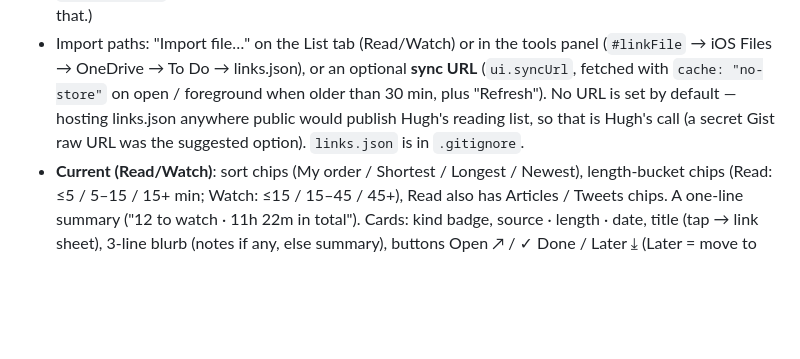
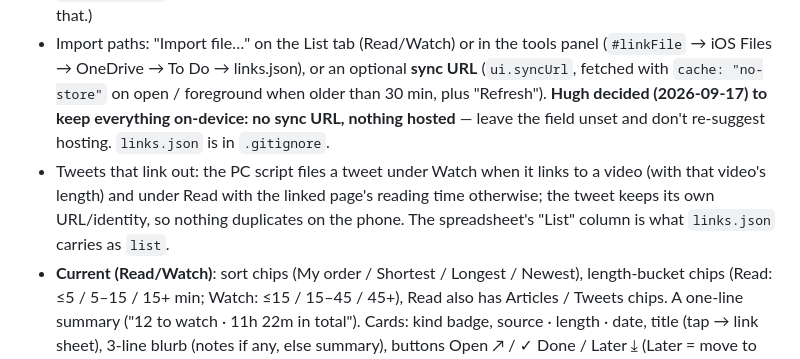
Before and after one commit to hughnorton/todo-app, a Markdown page: CLAUDE.md, the part around the change. Drawn GitHub-style; blank space fills up the shorter version.

Commit message:
Docs: record on-device-only decision and tweet link-following rule
Co-Authored-By: Claude Fable 5.1 <noreply@anthropic.com>

```diff
--- a/CLAUDE.md
+++ b/CLAUDE.md
@@ -52,9 +52,13 @@ video → Watch), fed by the Gmail link tracker on Hugh's PC
 - Import paths: "Import file…" on the List tab (Read/Watch) or in the tools panel
   (`#linkFile` → iOS Files → OneDrive → To Do → links.json), or an optional **sync URL**
   (`ui.syncUrl`, fetched with `cache: "no-store"` on open / foreground when older than
-  30 min, plus "Refresh"). No URL is set by default — hosting links.json anywhere
-  public would publish Hugh's reading list, so that is Hugh's call (a secret Gist raw
-  URL was the suggested option). `links.json` is in `.gitignore`.
+  30 min, plus "Refresh"). **Hugh decided (2026-09-17) to keep everything on-device:
+  no sync URL, nothing hosted** — leave the field unset and don't re-suggest hosting.
+  `links.json` is in `.gitignore`.
+- Tweets that link out: the PC script files a tweet under Watch when it links to a video
+  (with that video's length) and under Read with the linked page's reading time otherwise;
+  the tweet keeps its own URL/identity, so nothing duplicates on the phone. The
+  spreadsheet's "List" column is what `links.json` carries as `list`.
 - **Current (Read/Watch)**: sort chips (My order / Shortest / Longest / Newest),
   length-bucket chips (Read: ≤5 / 5–15 / 15+ min; Watch: ≤15 / 15–45 / 45+), Read
   also has Articles / Tweets chips. A one-line summary ("12 to watch · 11h 22m in
```
